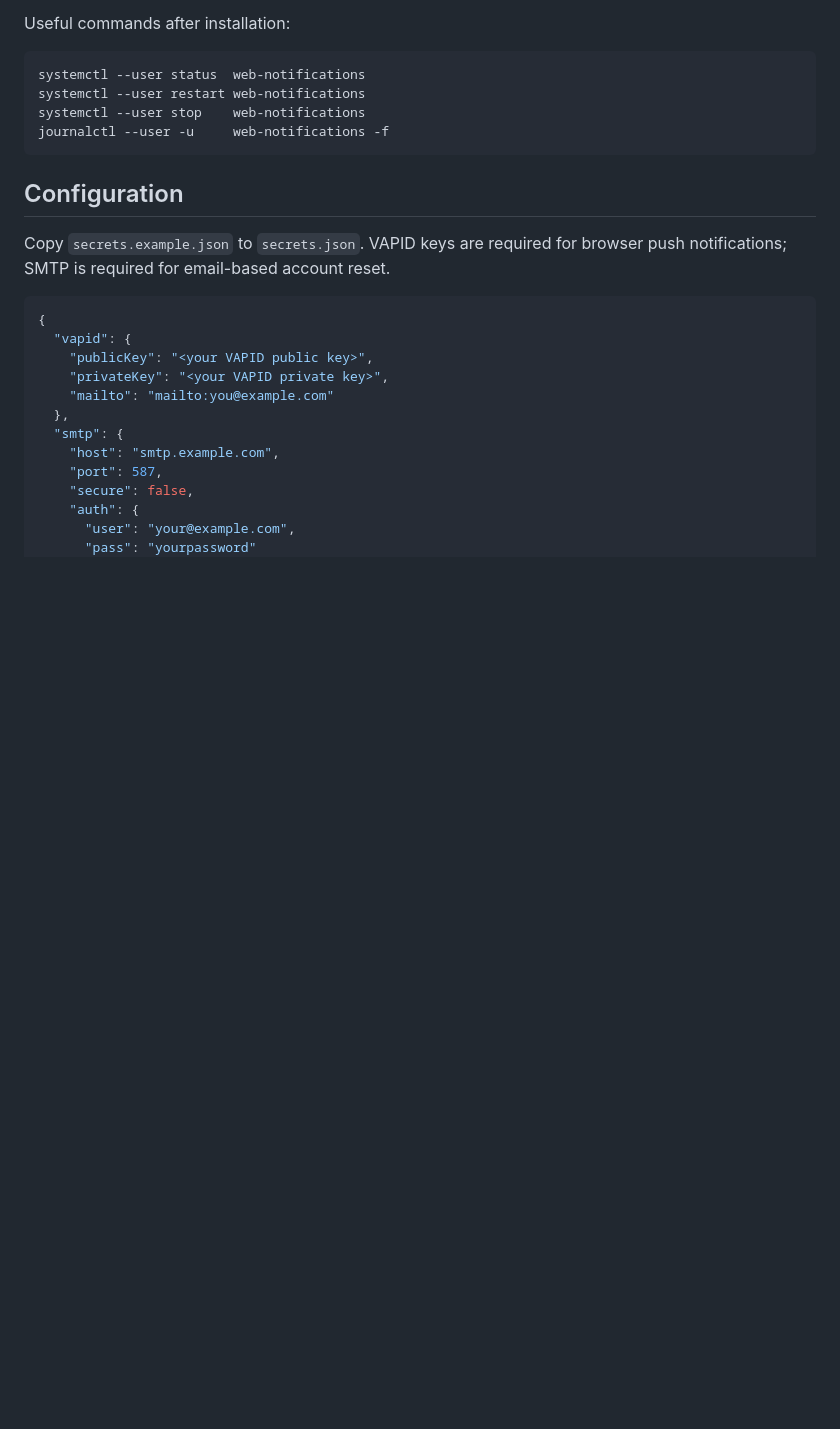
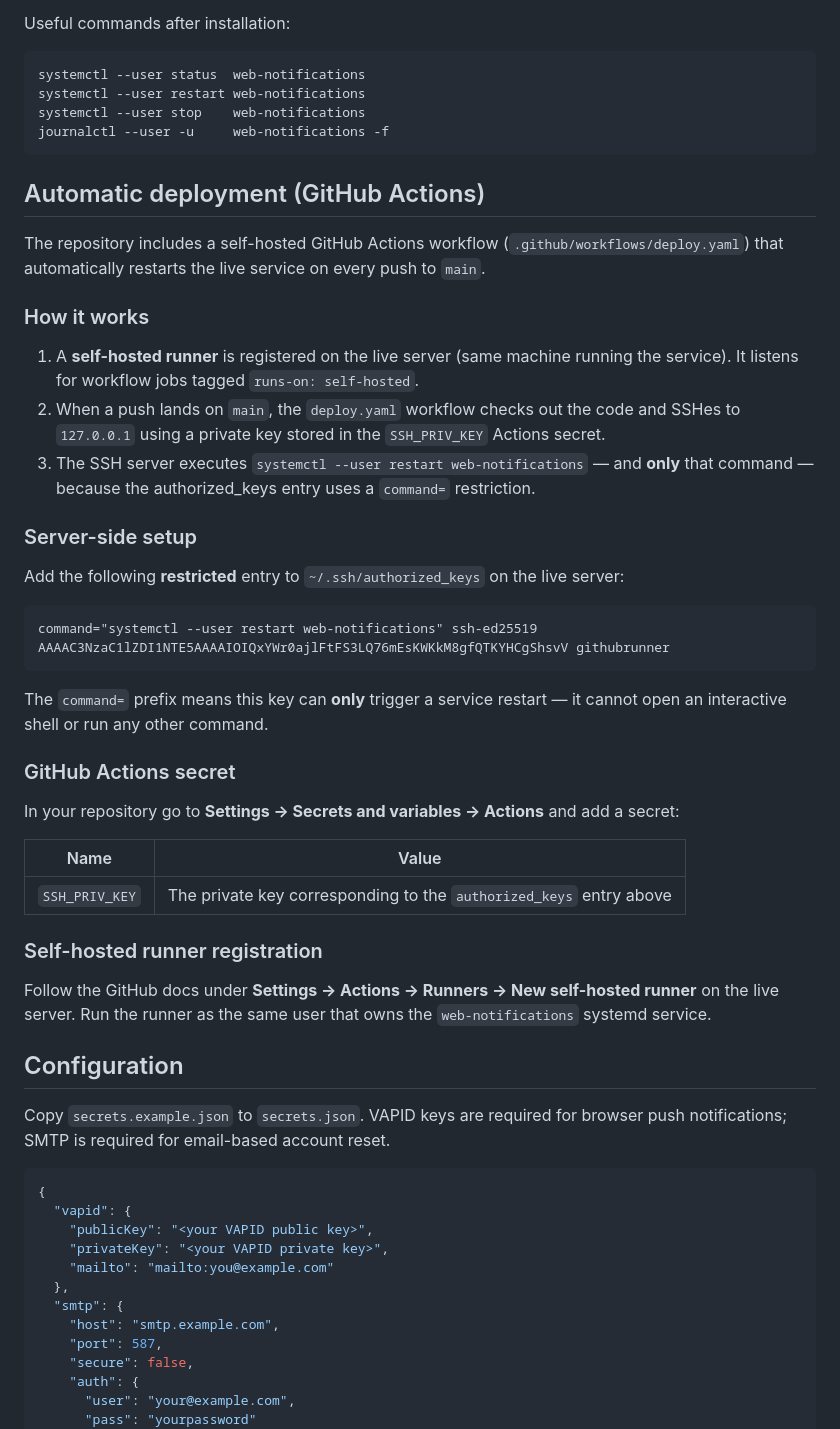
Before and after one commit to daGnutt/WebNotifications, a Markdown page: README.md, the part around the change. Drawn GitHub-style; blank space fills up the shorter version.

Commit message:
docs: document auto-deployment via GitHub Actions self-hosted runner
Co-authored-by: Copilot <223556219+Copilot@users.noreply.github.com>

````diff
--- a/README.md
+++ b/README.md
@@ -68,6 +68,38 @@ systemctl --user restart web-notifications
 systemctl --user stop    web-notifications
 journalctl --user -u     web-notifications -f
 ```
+
+## Automatic deployment (GitHub Actions)
+
+The repository includes a self-hosted GitHub Actions workflow (`.github/workflows/deploy.yaml`) that automatically restarts the live service on every push to `main`.
+
+### How it works
+
+1. A **self-hosted runner** is registered on the live server (same machine running the service). It listens for workflow jobs tagged `runs-on: self-hosted`.
+2. When a push lands on `main`, the `deploy.yaml` workflow checks out the code and SSHes to `127.0.0.1` using a private key stored in the `SSH_PRIV_KEY` Actions secret.
+3. The SSH server executes `systemctl --user restart web-notifications` — and **only** that command — because the authorized_keys entry uses a `command=` restriction.
+
+### Server-side setup
+
+Add the following **restricted** entry to `~/.ssh/authorized_keys` on the live server:
+
+```
+command="systemctl --user restart web-notifications" ssh-ed25519 AAAAC3NzaC1lZDI1NTE5AAAAIOIQxYWr0ajlFtFS3LQ76mEsKWKkM8gfQTKYHCgShsvV githubrunner
+```
+
+The `command=` prefix means this key can **only** trigger a service restart — it cannot open an interactive shell or run any other command.
+
+### GitHub Actions secret
+
+In your repository go to **Settings → Secrets and variables → Actions** and add a secret:
+
+| Name | Value |
+|------|-------|
+| `SSH_PRIV_KEY` | The private key corresponding to the `authorized_keys` entry above |
+
+### Self-hosted runner registration
+
+Follow the GitHub docs under **Settings → Actions → Runners → New self-hosted runner** on the live server. Run the runner as the same user that owns the `web-notifications` systemd service.
 
 ## Configuration
 
````
